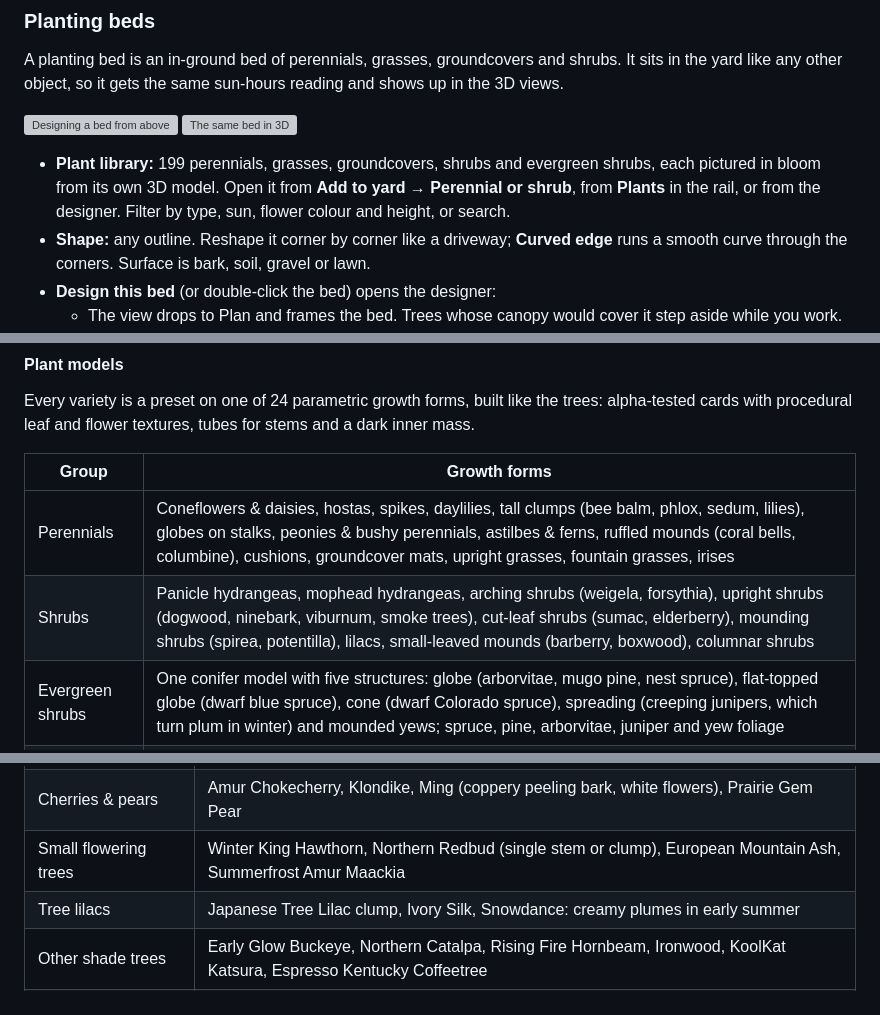
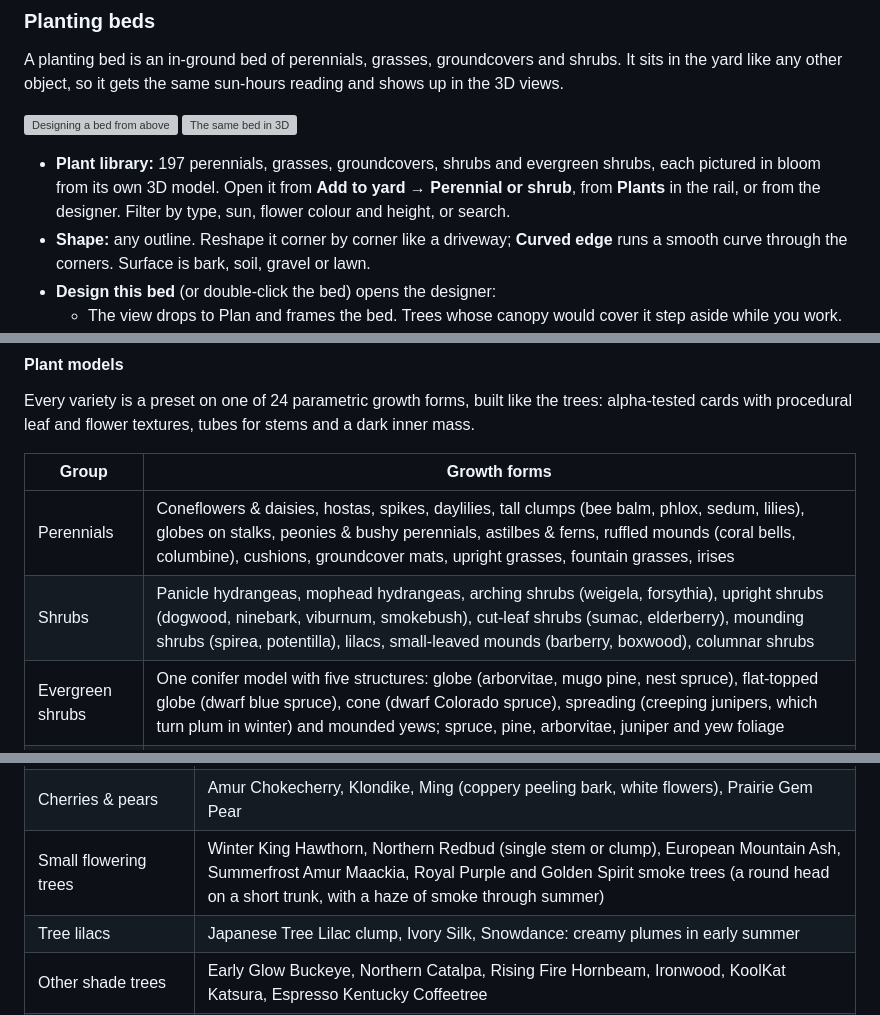
Before and after one commit to adamschwichtenberg/yard-studio, a Markdown page: README.md, 3 parts joined by grey strips. Rendered like a GitHub page; grey boxes are pictures that could not be loaded.

```diff
--- a/README.md
+++ b/README.md
@@ -62,7 +62,7 @@ A planting bed is an in-ground bed of perennials, grasses, groundcovers and shru
 ![Designing a bed from above](docs/planting-design.png)
 ![The same bed in 3D](docs/planting-3d.png)
 
-- **Plant library:** 199 perennials, grasses, groundcovers, shrubs and evergreen shrubs, each pictured in bloom from its own 3D model. Open it from **Add to yard → Perennial or shrub**, from **Plants** in the rail, or from the designer. Filter by type, sun, flower colour and height, or search.
+- **Plant library:** 197 perennials, grasses, groundcovers, shrubs and evergreen shrubs, each pictured in bloom from its own 3D model. Open it from **Add to yard → Perennial or shrub**, from **Plants** in the rail, or from the designer. Filter by type, sun, flower colour and height, or search.
 - **Shape:** any outline. Reshape it corner by corner like a driveway; **Curved edge** runs a smooth curve through the corners. Surface is bark, soil, gravel or lawn.
 - **Design this bed** (or double-click the bed) opens the designer:
   - The view drops to Plan and frames the bed. Trees whose canopy would cover it step aside while you work.
@@ -86,7 +86,7 @@ Every variety is a preset on one of 24 parametric growth forms, built like the t
 | Group | Growth forms |
 | --- | --- |
 | Perennials | Coneflowers & daisies, hostas, spikes, daylilies, tall clumps (bee balm, phlox, sedum, lilies), globes on stalks, peonies & bushy perennials, astilbes & ferns, ruffled mounds (coral bells, columbine), cushions, groundcover mats, upright grasses, fountain grasses, irises |
-| Shrubs | Panicle hydrangeas, mophead hydrangeas, arching shrubs (weigela, forsythia), upright shrubs (dogwood, ninebark, viburnum, smoke trees), cut-leaf shrubs (sumac, elderberry), mounding shrubs (spirea, potentilla), lilacs, small-leaved mounds (barberry, boxwood), columnar shrubs |
+| Shrubs | Panicle hydrangeas, mophead hydrangeas, arching shrubs (weigela, forsythia), upright shrubs (dogwood, ninebark, viburnum, smokebush), cut-leaf shrubs (sumac, elderberry), mounding shrubs (spirea, potentilla), lilacs, small-leaved mounds (barberry, boxwood), columnar shrubs |
 | Evergreen shrubs | One conifer model with five structures: globe (arborvitae, mugo pine, nest spruce), flat-topped globe (dwarf blue spruce), cone (dwarf Colorado spruce), spreading (creeping junipers, which turn plum in winter) and mounded yews; spruce, pine, arborvitae, juniper and yew foliage |
 | Add-on | A standard trunk (`opt.trunk`, in feet) turns any shrub canopy into a patio tree |
 
@@ -120,7 +120,7 @@ In plan files a bed is `{type:"planting", x, y, rot, poly, smooth, mulch, plants
 | Willows | Weeping Willow (hanging streamers), Prairie Reflection laurel willow |
 | Crabapples | Prairifire, Adams, Courageous, Red Splendor, Rejoice, Royal Raindrops (single stem or clump), Starlite, Sparkling Sprite, Green Wall and Ivory Spear (columnar), and a generic flowering crab. Each blooms in its own colour for about two weeks from leaf-out |
 | Cherries & pears | Amur Chokecherry, Klondike, Ming (coppery peeling bark, white flowers), Prairie Gem Pear |
-| Small flowering trees | Winter King Hawthorn, Northern Redbud (single stem or clump), European Mountain Ash, Summerfrost Amur Maackia |
+| Small flowering trees | Winter King Hawthorn, Northern Redbud (single stem or clump), European Mountain Ash, Summerfrost Amur Maackia, Royal Purple and Golden Spirit smoke trees (a round head on a short trunk, with a haze of smoke through summer) |
 | Tree lilacs | Japanese Tree Lilac clump, Ivory Silk, Snowdance: creamy plumes in early summer |
 | Other shade trees | Early Glow Buckeye, Northern Catalpa, Rising Fire Hornbeam, Ironwood, KoolKat Katsura, Espresso Kentucky Coffeetree |
 | Hydrangeas | Limelight, Pinky Winky tree forms: panicles from midsummer that go lime → white → pink into fall |
```
Also changed, not shown: docs/trees-smoke.png (added), 5 other files.
